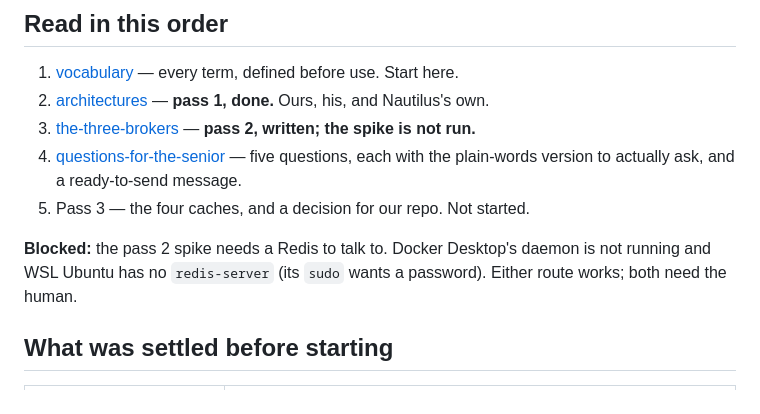
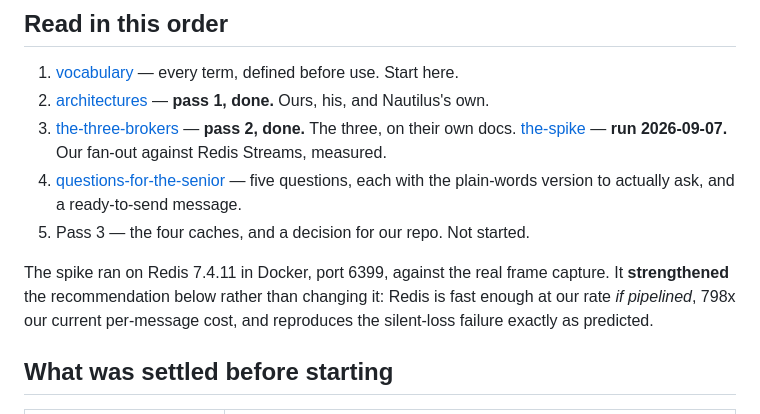
Before and after one commit to lalitkarthik/convex-hedge-vault, a Markdown page: teach/message-bus/plan.md, the part around the change. Drawn GitHub-style.

```diff
--- a/teach/message-bus/plan.md
+++ b/teach/message-bus/plan.md
@@ -10,14 +10,16 @@ the caching question to be answered. This workspace is that learning, done as th
 
 1. [vocabulary](vocabulary.md) — every term, defined before use. Start here.
 2. [architectures](architectures.md) — **pass 1, done.** Ours, his, and Nautilus's own.
-3. [the-three-brokers](the-three-brokers.md) — **pass 2, written; the spike is not run.**
+3. [the-three-brokers](the-three-brokers.md) — **pass 2, done.** The three, on their own docs.
+   [the-spike](the-spike.md) — **run 2026-09-07.** Our fan-out against Redis Streams, measured.
 4. [questions-for-the-senior](questions-for-the-senior.md) — five questions, each with the
    plain-words version to actually ask, and a ready-to-send message.
 5. Pass 3 — the four caches, and a decision for our repo. Not started.
 
-**Blocked:** the pass 2 spike needs a Redis to talk to. Docker Desktop's daemon is not
-running and WSL Ubuntu has no `redis-server` (its `sudo` wants a password). Either route
-works; both need the human.
+The spike ran on Redis 7.4.11 in Docker, port 6399, against the real frame capture. It
+**strengthened** the recommendation below rather than changing it: Redis is fast enough at
+our rate *if pipelined*, 798x our current per-message cost, and reproduces the silent-loss
+failure exactly as predicted.
 
 ## What was settled before starting
 
```
Also changed, not shown: teach/message-bus/the-spike.md (added, +78 -0 lines), teach/message-bus/the-three-brokers.md (+6 -11 lines).
